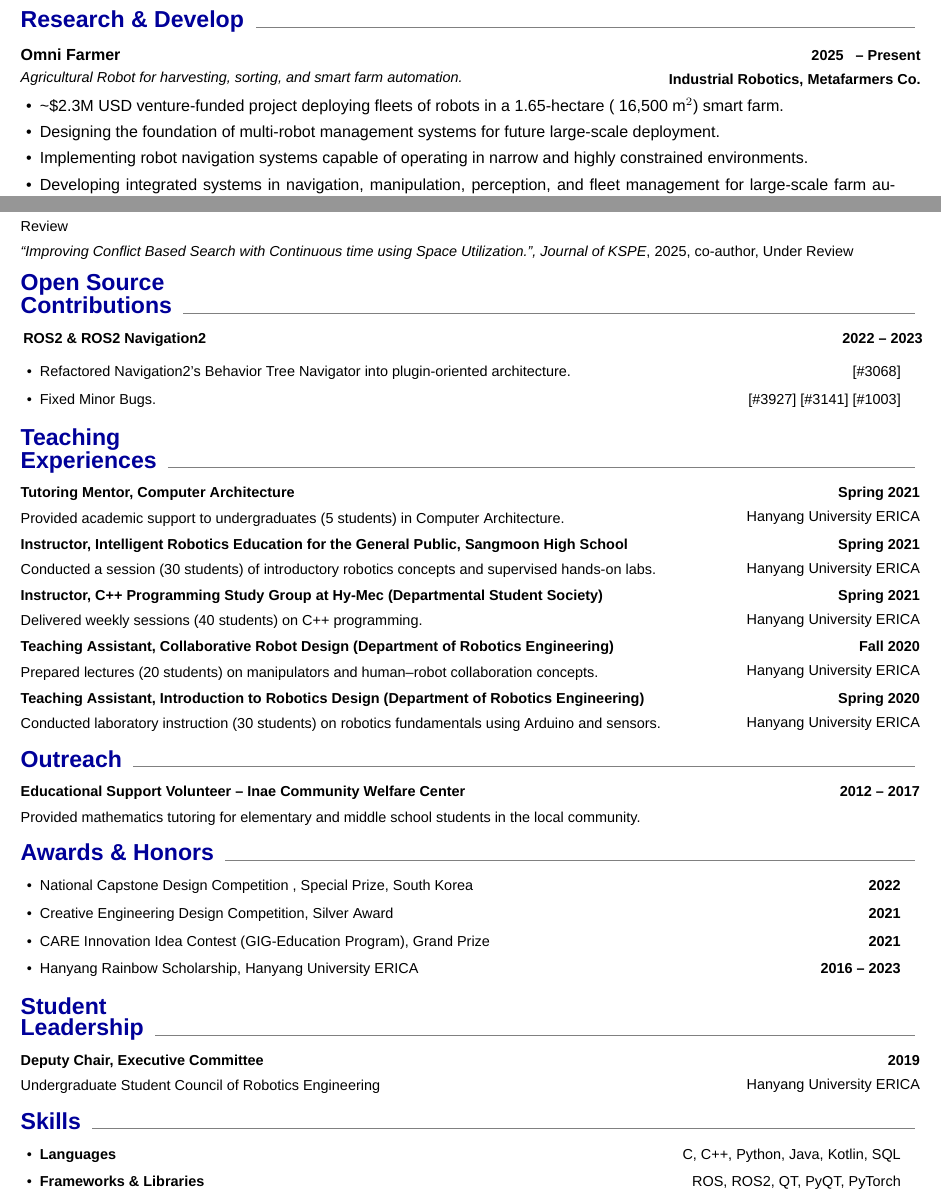
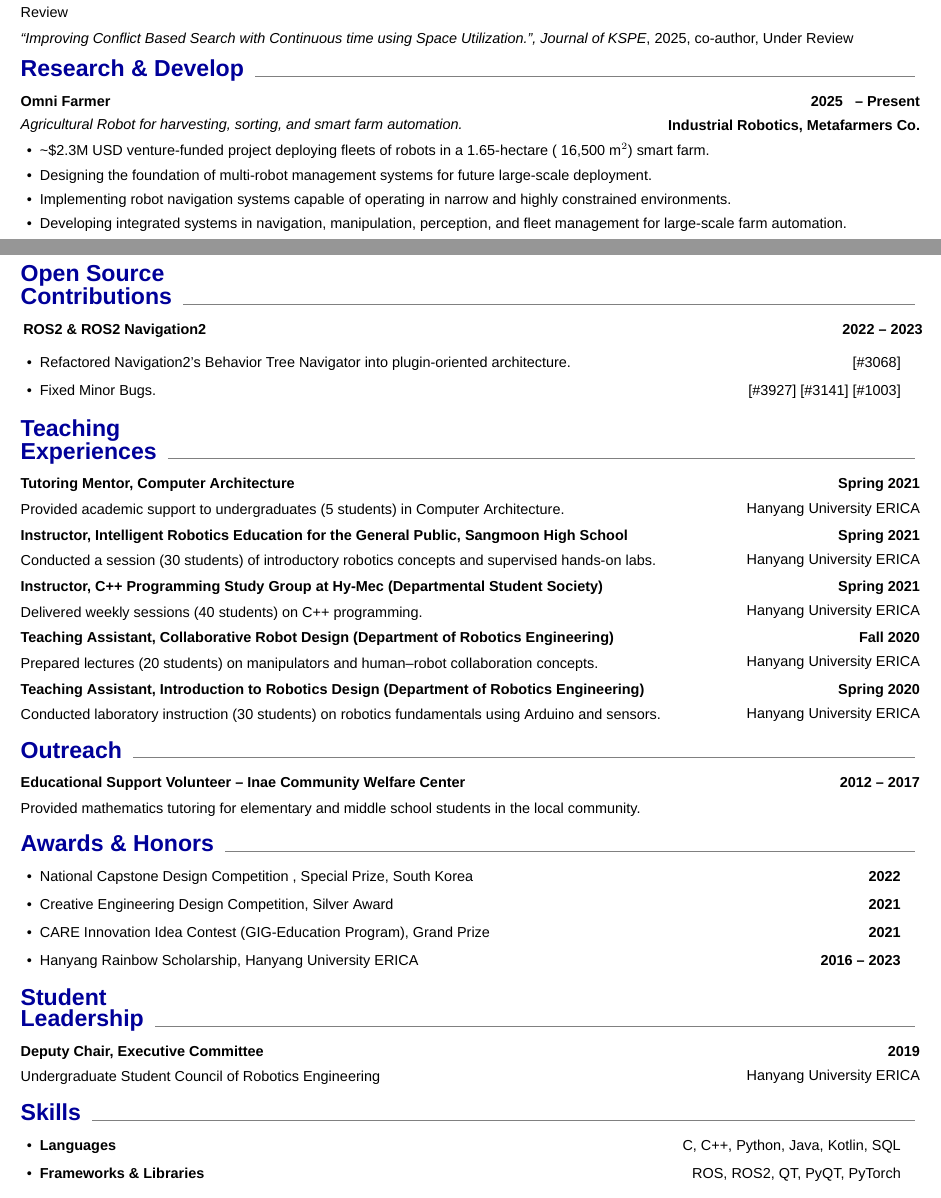
Before and after one commit to ladianchad/ladianchad.github.io, a LaTeX CV (cv/index.tex, which reads cv/section/index.tex): two parts of pages 1 and 3 of 4 before the commit and two parts of pages 1 and 3 of 3 after it, joined at a grey line, cut so that both start at the same text. Compiled offline with XeLaTeX; a missing font is replaced by an installed copy or a similar font.

Commit message:
changed order
Signed-off-by: ladianchad <qhrejddlvltm@gmail.com>

```diff
--- a/cv/section/index.tex
+++ b/cv/section/index.tex
@@ -1,8 +1,8 @@
 \input{section/interests.tex}
 \input{section/career_n_education.tex}
 \input{section/research_experience.tex}
+\input{section/publications.tex}
 \input{section/projects.tex}
-\input{section/publications.tex}
 \input{section/opensource_contridution.tex}
 \input{section/teaching_experience.tex}
 \input{section/community_service.tex}
```
